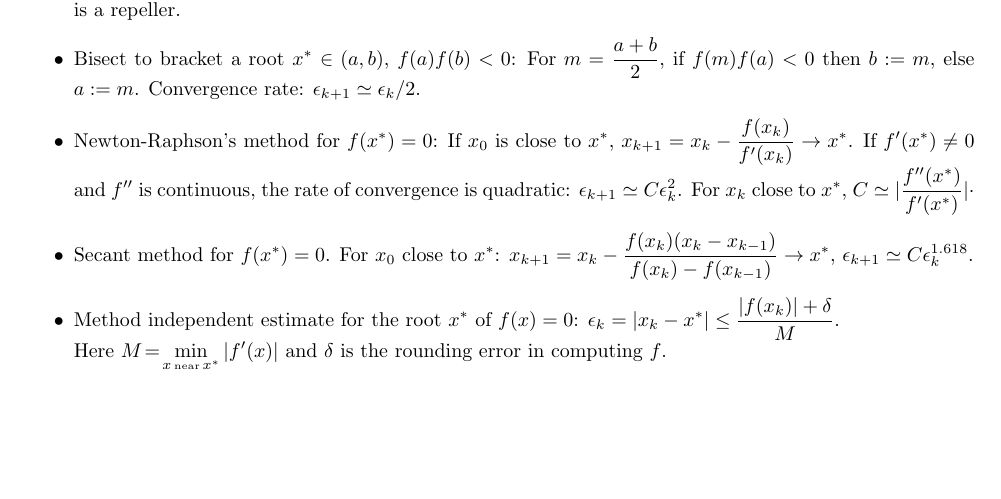
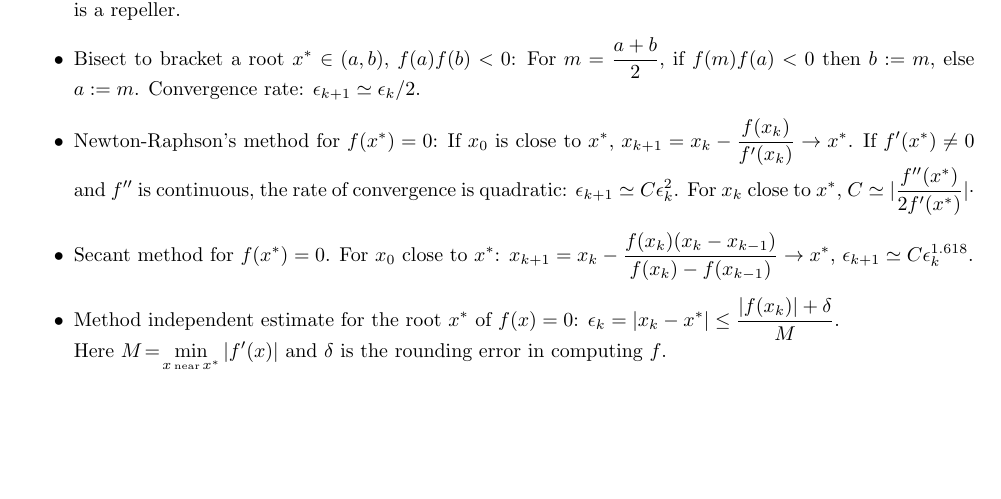
Before and after one commit to tjavdar/Formelblad, a LaTeX document (formelblad-nu.tex): part of page 1 of 7, cut so that both start at the same text. Compiled offline with pdfLaTeX; a LaTeX package or settings file that is missing is left out.

Commit message:
nu.bugs.efter.kopierning.till.tentan

```diff
--- a/formelblad-nu.tex
+++ b/formelblad-nu.tex
@@ -185,7 +185,7 @@
     $x_{k+1}=x_k - \frac{f(x_k)}{f'(x_k)}\to x^*$.
     If $f'(x^*)\neq0$ and $f''$ is continuous, the rate of convergence is quadratic:
      $\epsilon_{k+1}\simeq C\epsilon_k^2$. For $x_k$ close to $x^*$,
-     $C\simeq |\frac{f''(x^*)}{f'(x^*)}|\cdot$
+     $C\simeq |\frac{f''(x^*)}{2f'(x^*)}|\cdot$
 
   \item Secant method for $f(x^*)=0$. For $x_0$ close to $x^*$:
     $x_{k+1}=x_k - \frac{f(x_k)(x_k-x_{k-1})}{f(x_k)-f(x_{k-1})}\to x^*$,
```
